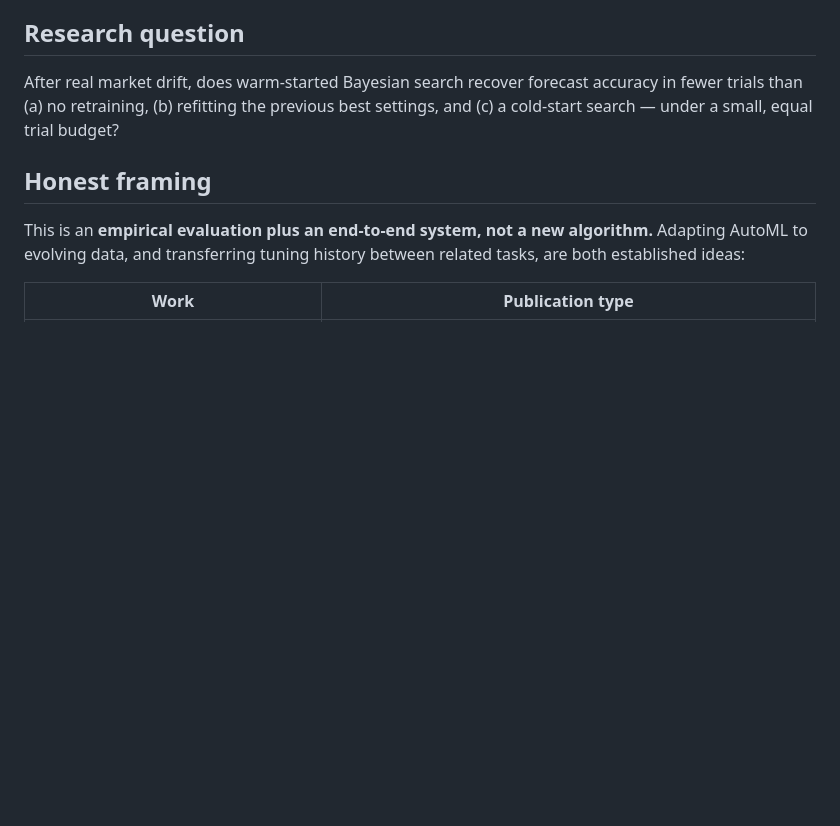
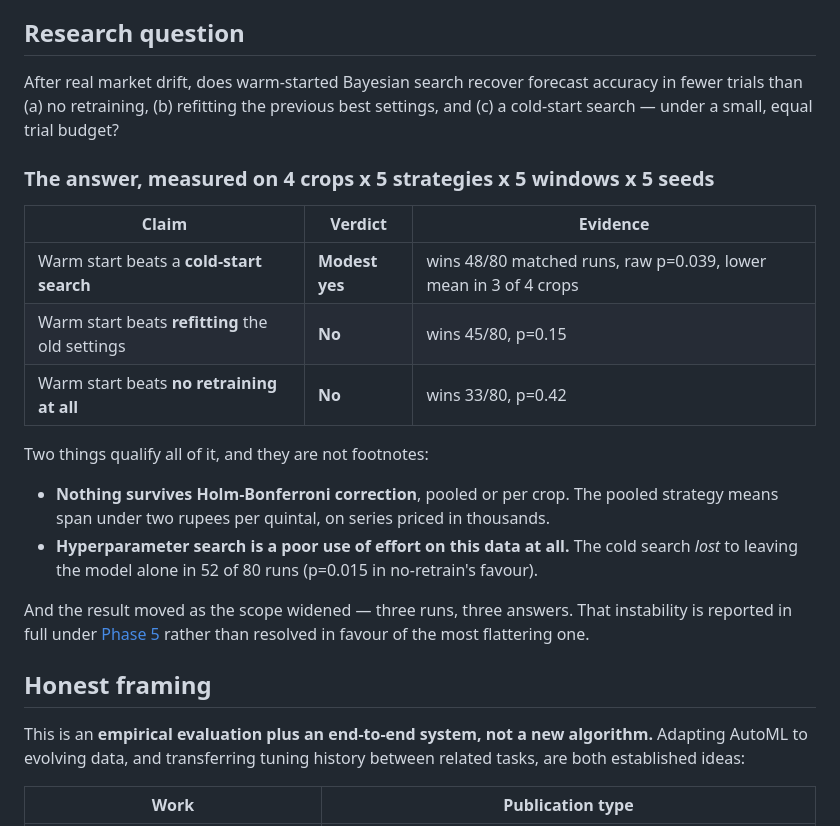
Before and after one commit to ThirupathiS-45/AutoML_IA3, a Markdown page: README.md, the part around one of its changes. Rendered like a GitHub page; blank space fills up the shorter version.

```diff
--- a/README.md
+++ b/README.md
@@ -21,6 +21,25 @@ the CEDA Agmarknet portal.
 After real market drift, does warm-started Bayesian search recover forecast accuracy in
 fewer trials than (a) no retraining, (b) refitting the previous best settings, and
 (c) a cold-start search — under a small, equal trial budget?
+
+### The answer, measured on 4 crops x 5 strategies x 5 windows x 5 seeds
+
+| Claim | Verdict | Evidence |
+| --- | --- | --- |
+| Warm start beats a **cold-start search** | **Modest yes** | wins 48/80 matched runs, raw p=0.039, lower mean in 3 of 4 crops |
+| Warm start beats **refitting** the old settings | **No** | wins 45/80, p=0.15 |
+| Warm start beats **no retraining at all** | **No** | wins 33/80, p=0.42 |
+
+Two things qualify all of it, and they are not footnotes:
+
+- **Nothing survives Holm-Bonferroni correction**, pooled or per crop. The pooled
+  strategy means span under two rupees per quintal, on series priced in thousands.
+- **Hyperparameter search is a poor use of effort on this data at all.** The cold search
+  *lost* to leaving the model alone in 52 of 80 runs (p=0.015 in no-retrain's favour).
+
+And the result moved as the scope widened — three runs, three answers. That instability
+is reported in full under [Phase 5](#phase-5-the-drift-experiment-core-result) rather
+than resolved in favour of the most flattering one.
 
 ## Honest framing
 
```
Also changed, not shown: other parts of README.md (+32 -0 lines).
